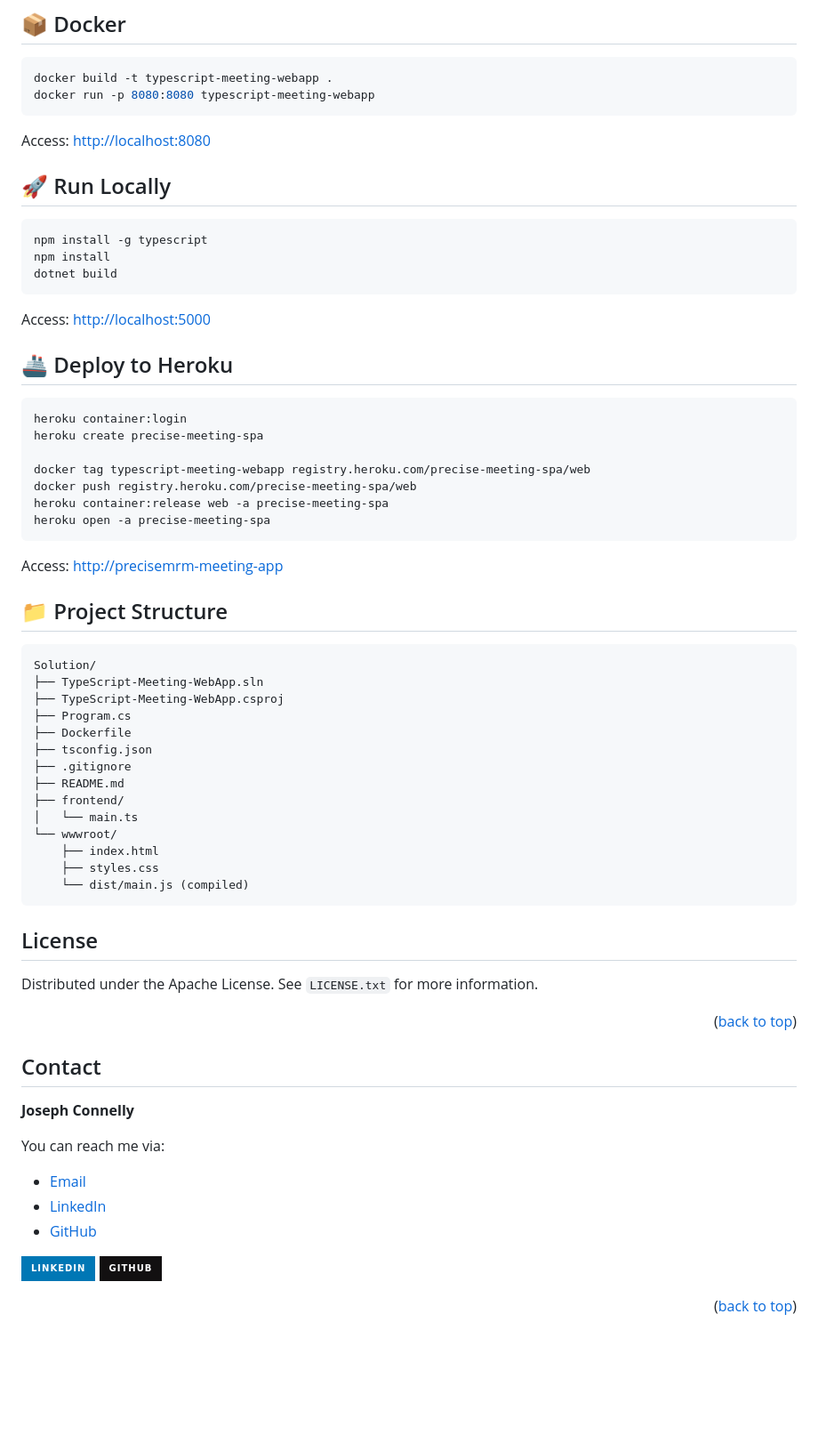
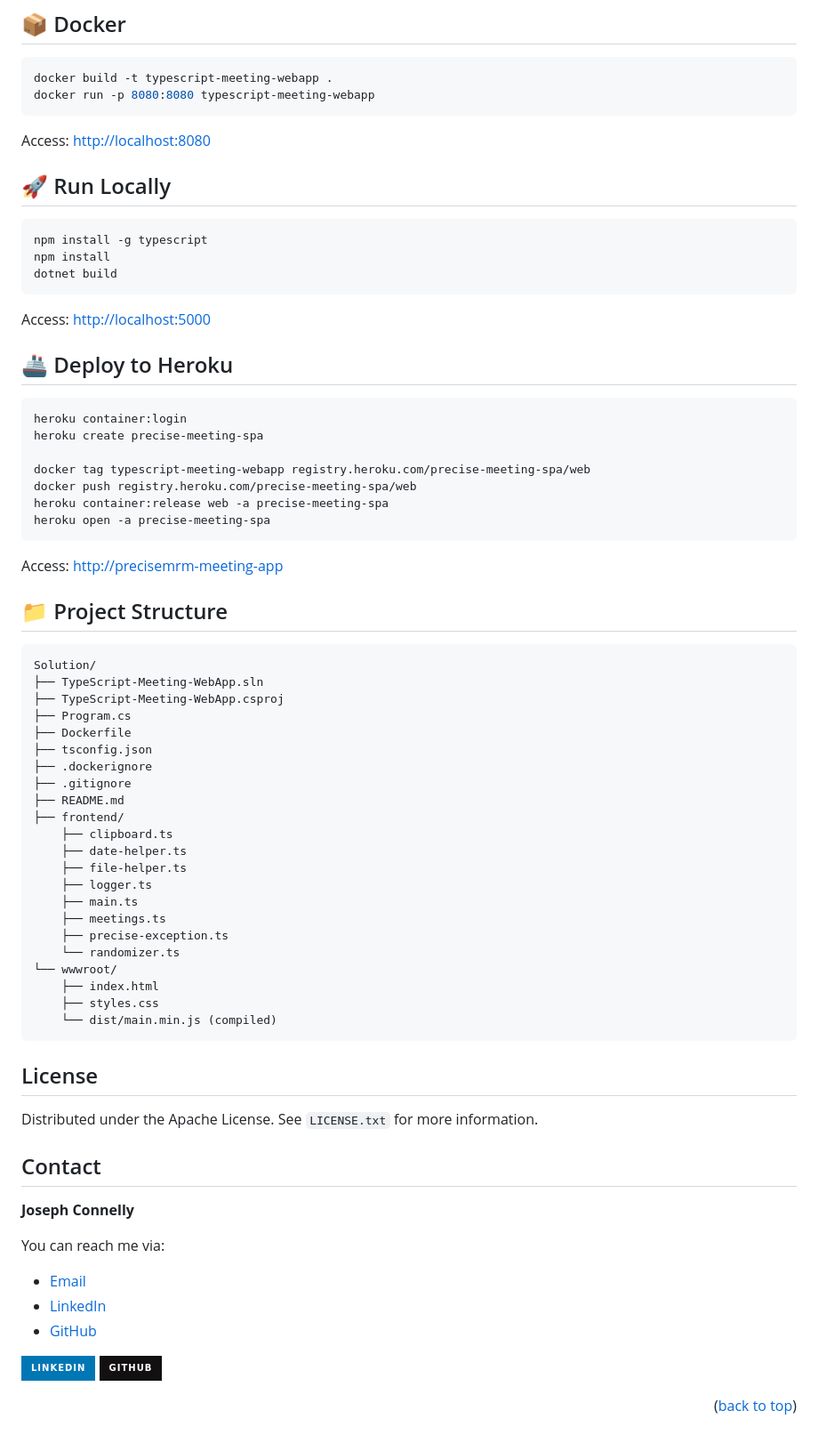
Before and after one commit to jconnelly-dev/TypeScript-PreCise-Meeting-WebApp, a Markdown page: README.md, the part around the change printed below. Shown: that part at 89% size. Rendered like a GitHub page; badges without logos; blank space fills up the shorter version.

````diff
--- a/README.md
+++ b/README.md
@@ -33,6 +52,7 @@ docker run -p 8080:8080 typescript-meeting-webapp
 Access: [http://localhost:8080](http://localhost:8080)
 
 
+
 ## 🚀 Run Locally
 ```bash
 npm install -g typescript
@@ -40,6 +60,7 @@ npm install
 dotnet build
 ```
 Access: [http://localhost:5000](http://localhost:5000)
+
 
 
 ## 🚢 Deploy to Heroku
@@ -55,6 +76,7 @@ heroku open -a precise-meeting-spa
 Access: [http://precisemrm-meeting-app](https://precisemrm-meeting-app-ccd209b1d4ae.herokuapp.com/)
 
 
+
 ## 📁 Project Structure
 ```
 Solution/
@@ -63,22 +85,29 @@ Solution/
 ├── Program.cs
 ├── Dockerfile
 ├── tsconfig.json
+├── .dockerignore
 ├── .gitignore
 ├── README.md
 ├── frontend/
-│   └── main.ts
+    ├── clipboard.ts
+    ├── date-helper.ts
+    ├── file-helper.ts
+    ├── logger.ts
+    ├── main.ts
+    ├── meetings.ts
+    ├── precise-exception.ts
+    └── randomizer.ts
 └── wwwroot/
     ├── index.html
     ├── styles.css
-    └── dist/main.js (compiled)
+    └── dist/main.min.js (compiled)
 ```
+
 
 
 ## License
 
 Distributed under the Apache License. See `LICENSE.txt` for more information.
-
-<p align="right">(<a href="#readme-top">back to top</a>)</p>
 
 
 
@@ -107,13 +136,14 @@ You can reach me via:
 [issues-url]: https://github.com/othneildrew/Best-README-Template/issues
 [license-shield]: https://img.shields.io/github/license/othneildrew/Best-README-Template.svg?style=for-the-badge
 [license-url]: https://github.com/othneildrew/Best-README-Template/blob/master/LICENSE.txt
-[product-screenshot]: images/screenshot.png
+
 [.Net]: https://img.shields.io/badge/.NET-5C2D91?style=for-the-badge&logo=.net&logoColor=white
 [C#]: https://img.shields.io/badge/c%23-%23239120.svg?style=for-the-badge&logo=csharp&logoColor=white
 [TypeScript]: https://img.shields.io/badge/TypeScript-3178C6?style=for-the-badge&logo=typescript&logoColor=white
 [JavaScript]: https://img.shields.io/badge/javascript-%23323330.svg?style=for-the-badge&logo=javascript&logoColor=%23F7DF1E
 [HTML5]: https://img.shields.io/badge/html5-%23E34F26.svg?style=for-the-badge&logo=html5&logoColor=white
 [CSS3]: https://img.shields.io/badge/css3-%231572B6.svg?style=for-the-badge&logo=css3&logoColor=white
+[Docker]: https://img.shields.io/badge/Docker-2496ED?style=for-the-badge&logo=docker&logoColor=white
 [Heroku]: https://img.shields.io/badge/heroku-%23430098.svg?style=for-the-badge&logo=heroku&logoColor=white
 [PowerShell]: https://img.shields.io/badge/PowerShell-5391FE?style=for-the-badge&logo=powershell&logoColor=white
 [Visual Studio]: https://img.shields.io/badge/Visual%20Studio-5C2D91.svg?style=for-the-badge&logo=visual-studio&logoColor=white
````
Also changed, not shown: other parts of README.md (+19 -0 lines).
